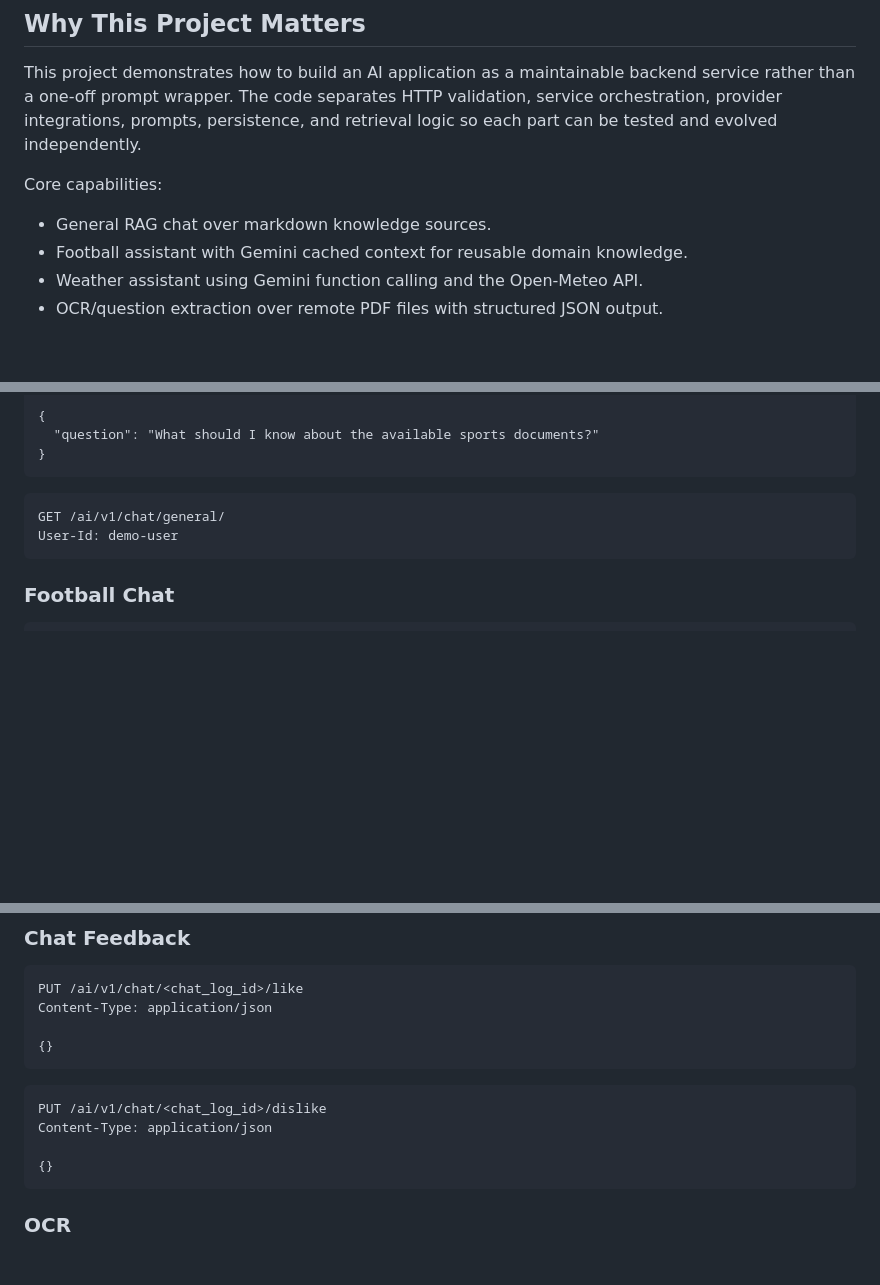
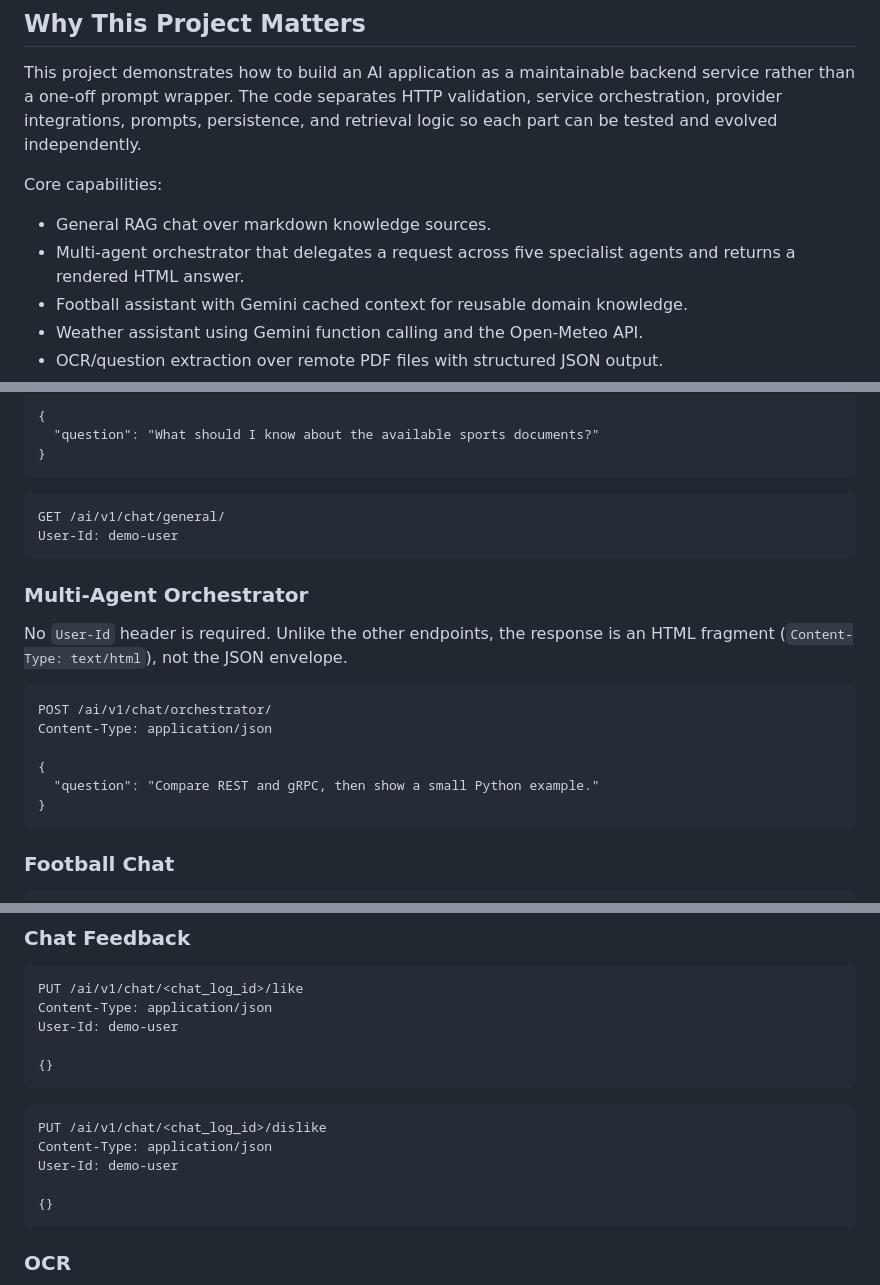
Before and after one commit to enekoperez/ai-project-back, a Markdown page: README.md, 3 parts joined by grey strips. GitHub-like rendering; blank space fills up the shorter version.

````diff
--- a/README.md
+++ b/README.md
@@ -11,6 +11,7 @@ This project demonstrates how to build an AI application as a maintainable backe
 Core capabilities:
 
 - General RAG chat over markdown knowledge sources.
+- Multi-agent orchestrator that delegates a request across five specialist agents and returns a rendered HTML answer.
 - Football assistant with Gemini cached context for reusable domain knowledge.
 - Weather assistant using Gemini function calling and the Open-Meteo API.
 - OCR/question extraction over remote PDF files with structured JSON output.
@@ -157,6 +173,19 @@ GET /ai/v1/chat/general/
 User-Id: demo-user
 ```
 
+### Multi-Agent Orchestrator
+
+No `User-Id` header is required. Unlike the other endpoints, the response is an HTML fragment (`Content-Type: text/html`), not the JSON envelope.
+
+```http
+POST /ai/v1/chat/orchestrator/
+Content-Type: application/json
+
+{
+  "question": "Compare REST and gRPC, then show a small Python example."
+}
+```
+
 ### Football Chat
 
 ```http
@@ -209,6 +238,7 @@ User-Id: demo-user
 ```http
 PUT /ai/v1/chat/<chat_log_id>/like
 Content-Type: application/json
+User-Id: demo-user
 
 {}
 ```
@@ -216,6 +246,7 @@ Content-Type: application/json
 ```http
 PUT /ai/v1/chat/<chat_log_id>/dislike
 Content-Type: application/json
+User-Id: demo-user
 
 {}
 ```
````
Also changed, not shown: other parts of README.md (+29 -2 lines).
